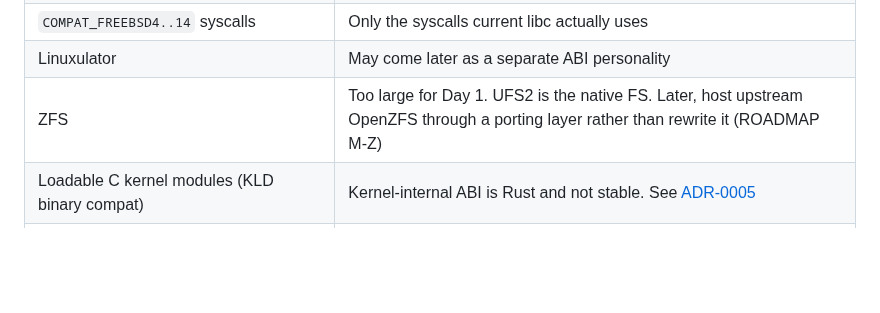
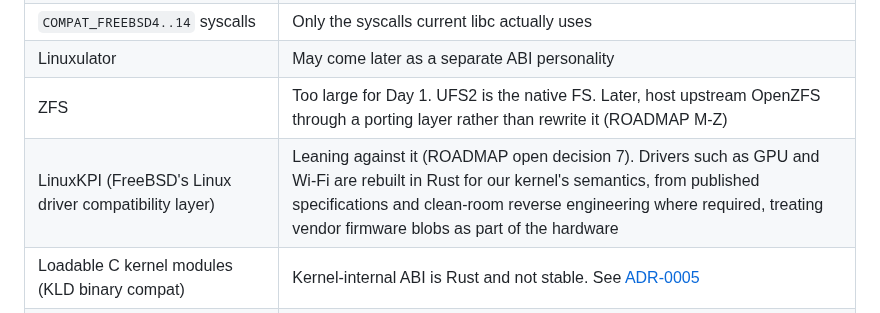
Before and after one commit to JamesKane/AbyssBSD-Rust, a Markdown page: docs/VISION.md, the part around the change. Drawn GitHub-style; blank space fills up the shorter version.

```diff
--- a/docs/VISION.md
+++ b/docs/VISION.md
@@ -49,6 +49,7 @@ system to rule out whole classes of kernel bugs.
 | `COMPAT_FREEBSD4..14` syscalls | Only the syscalls current libc actually uses |
 | Linuxulator | May come later as a separate ABI personality |
 | ZFS | Too large for Day 1. UFS2 is the native FS. Later, host upstream OpenZFS through a porting layer rather than rewrite it (ROADMAP M-Z) |
+| LinuxKPI (FreeBSD's Linux driver compatibility layer) | Leaning against it (ROADMAP open decision 7). Drivers such as GPU and Wi-Fi are rebuilt in Rust for our kernel's semantics, from published specifications and clean-room reverse engineering where required, treating vendor firmware blobs as part of the hardware |
 | Loadable C kernel modules (KLD binary compat) | Kernel-internal ABI is Rust and not stable. See [ADR-0005](adr/0005-monolithic-static-kernel.md) |
 | Xen, Hyper-V enlightenments, bhyve as a *host* | Can come later |
 | Netgraph, IPsec, SCTP, InfiniBand/OFED, NFS | Can come later, each on its own merits |
```
Also changed, not shown: docs/ROADMAP.md (+8 -0 lines).
